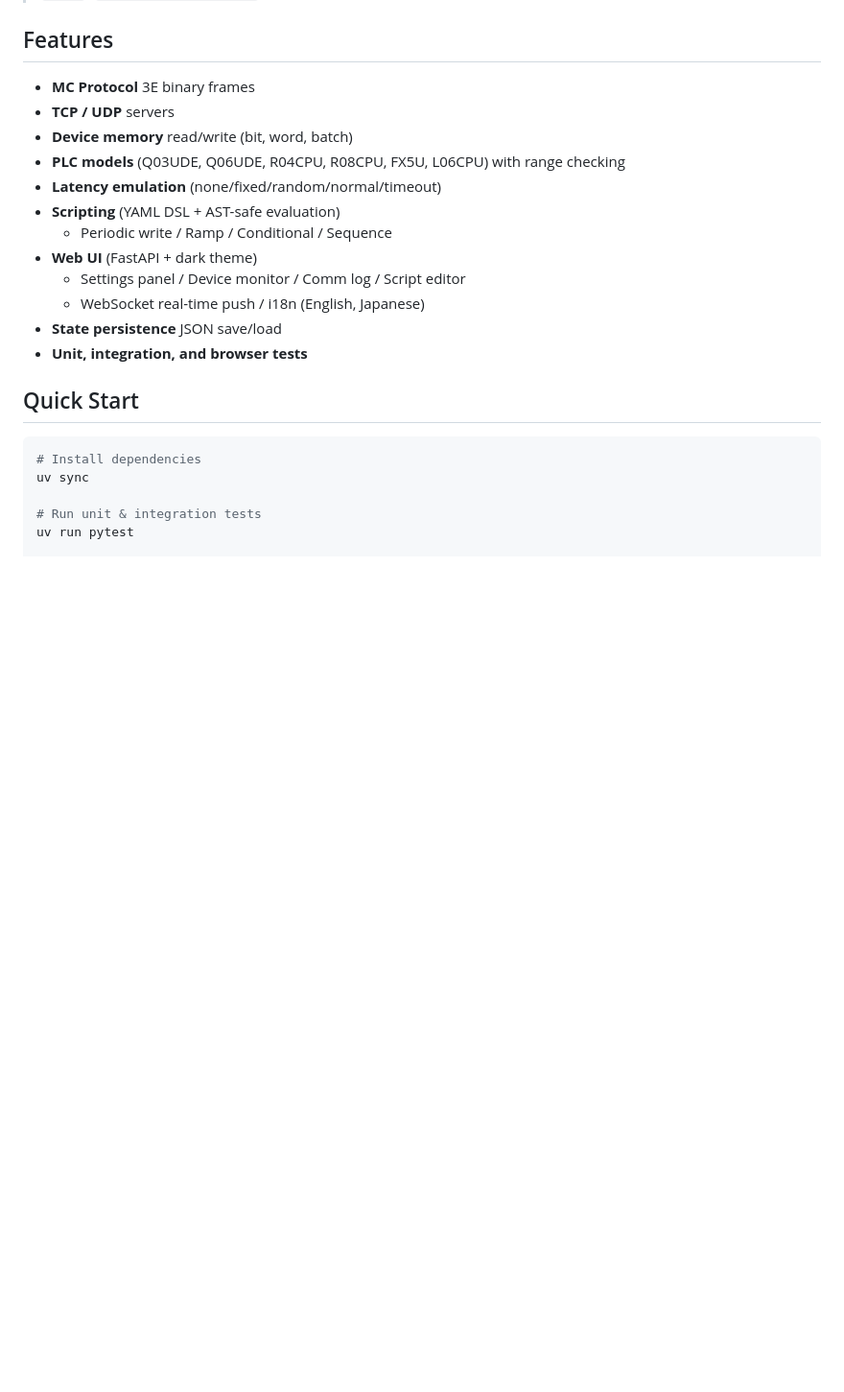
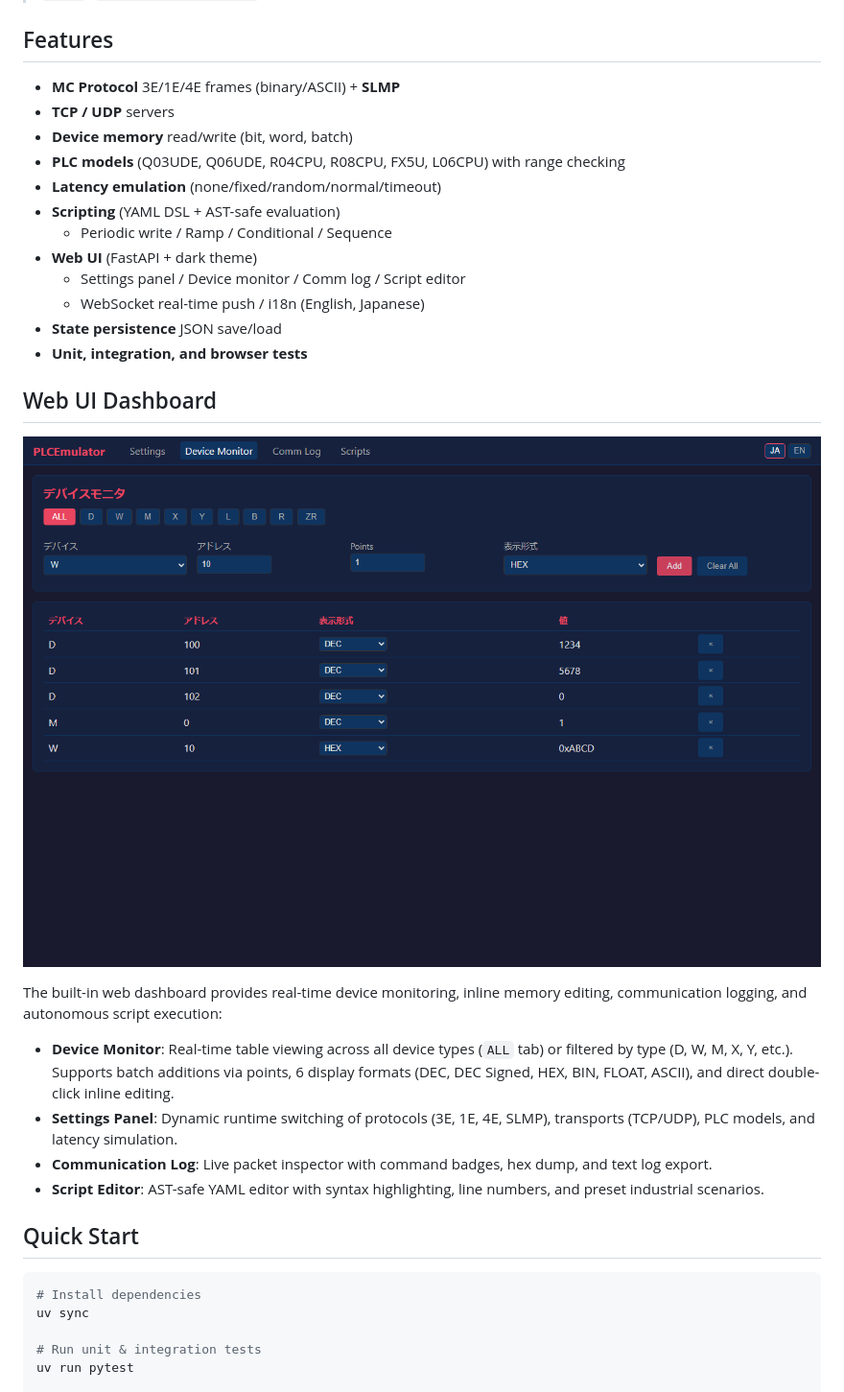
Before and after one commit to euledge/plc-emulator, a Markdown page: README.md, the part around the change. Shown at 96% size. Drawn GitHub-style; blank space fills up the shorter version.

````diff
--- a/README.md
+++ b/README.md
@@ -13,7 +13,7 @@ PLC communication emulator supporting MC protocol / SLMP
 
 ## Features
 
-- **MC Protocol** 3E binary frames
+- **MC Protocol** 3E/1E/4E frames (binary/ASCII) + **SLMP**
 - **TCP / UDP** servers
 - **Device memory** read/write (bit, word, batch)
 - **PLC models** (Q03UDE, Q06UDE, R04CPU, R08CPU, FX5U, L06CPU) with range checking
@@ -26,6 +26,15 @@ PLC communication emulator supporting MC protocol / SLMP
 - **State persistence** JSON save/load
 - **Unit, integration, and browser tests**
 
+## Web UI Dashboard
+
+![Device Monitor](docs/images/manual_device_monitor.png)
+
+The built-in web dashboard provides real-time device monitoring, inline memory editing, communication logging, and autonomous script execution:
+- **Device Monitor**: Real-time table viewing across all device types (`ALL` tab) or filtered by type (D, W, M, X, Y, etc.). Supports batch additions via points, 6 display formats (DEC, DEC Signed, HEX, BIN, FLOAT, ASCII), and direct double-click inline editing.
+- **Settings Panel**: Dynamic runtime switching of protocols (3E, 1E, 4E, SLMP), transports (TCP/UDP), PLC models, and latency simulation.
+- **Communication Log**: Live packet inspector with command badges, hex dump, and text log export.
+- **Script Editor**: AST-safe YAML editor with syntax highlighting, line numbers, and preset industrial scenarios.
 ## Quick Start
 
 ```bash
````
Also changed, not shown: README.ja.md (+10 -1 lines).
